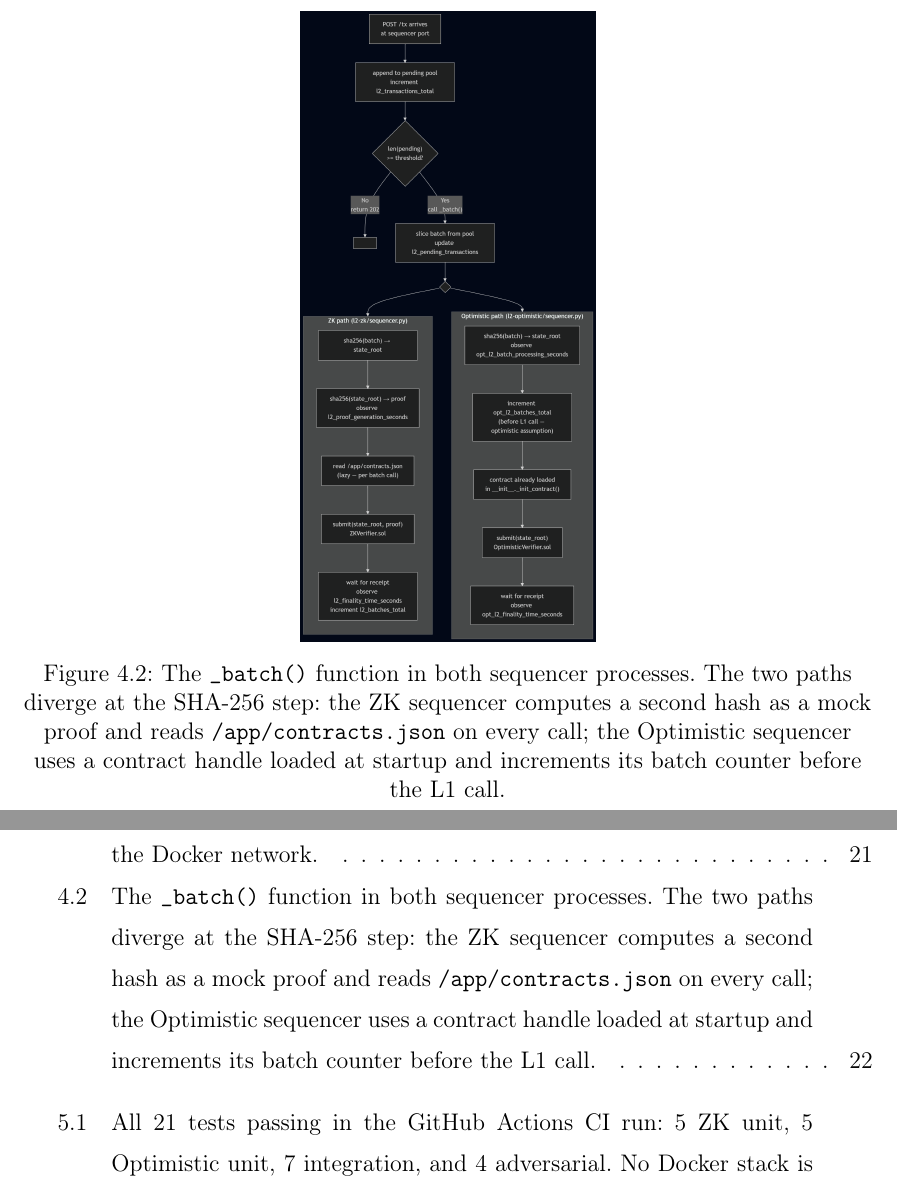
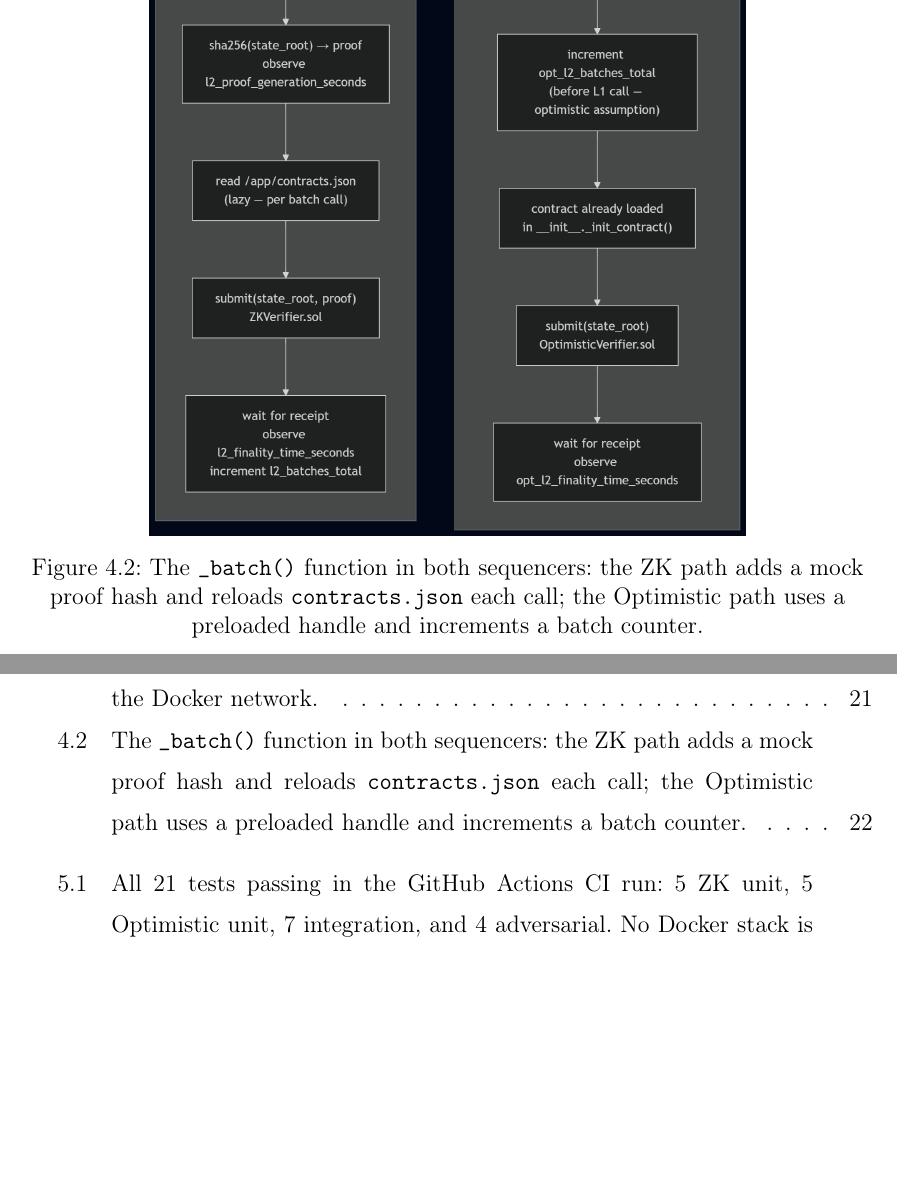
Before and after one commit to Njoura7/ZK-Optimistic-rollups, a LaTeX thesis (ths/main.tex, which reads ths/chapters/framework.tex): two parts of pages 23 and 73 of 78, joined at a grey line, cut so that both start at the same text, the shorter picture padded with empty space. Compiled offline with pdfLaTeX.

Commit message:
fix diagram display

```diff
--- a/ths/chapters/framework.tex
+++ b/ths/chapters/framework.tex
@@ -79,12 +79,8 @@ We record timestamps at each step. The difference between submission block and f
 
 \begin{figure}[htbp]
     \centering
-    \includegraphics[width=0.85\textwidth, height=0.45\textheight, keepaspectratio]{architecture/batch-flow.png}
-    \caption{The \texttt{\_batch()} function in both sequencer processes.
-    The two paths diverge at the SHA-256 step: the ZK sequencer computes a second
-    hash as a mock proof and reads \texttt{/app/contracts.json} on every call;
-    the Optimistic sequencer uses a contract handle loaded at startup and increments
-    its batch counter before the L1 call.}
+    \includegraphics[width=0.70\textwidth]{architecture/batch-flow.png}
+    \caption{The \texttt{\_batch()} function in both sequencers: the ZK path adds a mock proof hash and reloads \texttt{contracts.json} each call; the Optimistic path uses a preloaded handle and increments a batch counter.}
     \label{fig:batch-flow}
 \end{figure}
 
```
